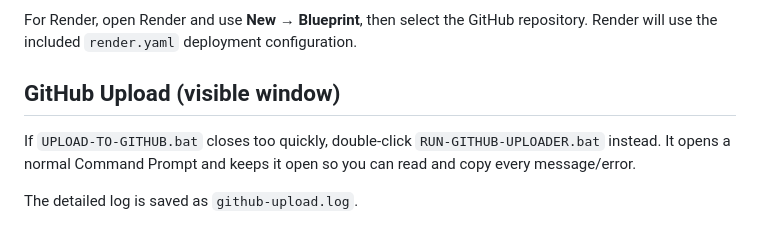
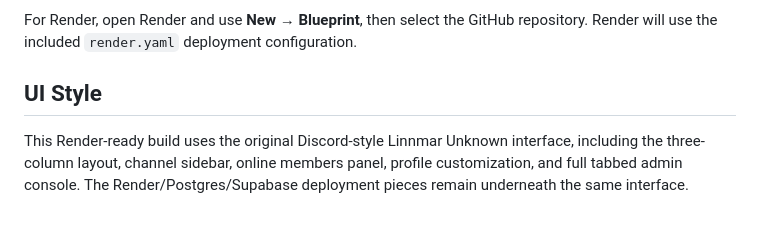
Before and after one commit to godkiller1233/linnmar-unknown, a Markdown page: README.md, the part around the change. Rendered like a GitHub page.

Commit message:
Revise README to focus on UI style and remove upload info
Removed GitHub upload instructions and updated UI style section.

```diff
--- a/README.md
+++ b/README.md
@@ -501,8 +501,6 @@ You need a GitHub account and an internet connection. On Windows 10/11, the scri
 
 For Render, open Render and use **New → Blueprint**, then select the GitHub repository. Render will use the included `render.yaml` deployment configuration.
 
-## GitHub Upload (visible window)
+## UI Style
 
-If `UPLOAD-TO-GITHUB.bat` closes too quickly, double-click `RUN-GITHUB-UPLOADER.bat` instead. It opens a normal Command Prompt and keeps it open so you can read and copy every message/error.
-
-The detailed log is saved as `github-upload.log`.
+This Render-ready build uses the original Discord-style Linnmar Unknown interface, including the three-column layout, channel sidebar, online members panel, profile customization, and full tabbed admin console. The Render/Postgres/Supabase deployment pieces remain underneath the same interface.
```
